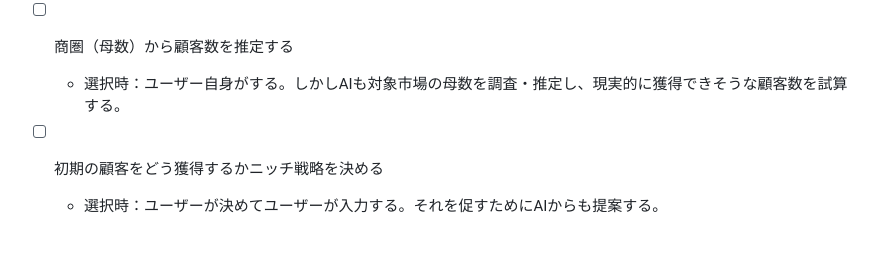
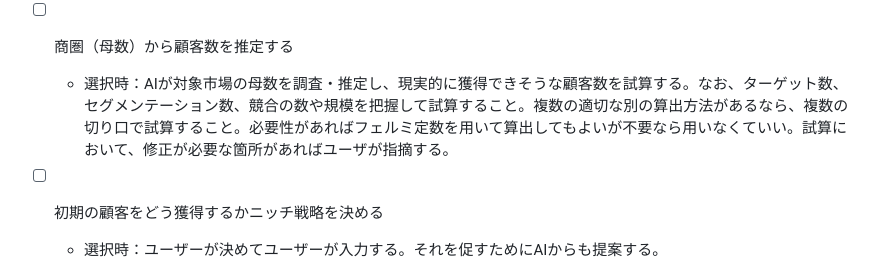
Before and after one commit to gakkii415/startup-simulator, a Markdown page: ventures/counseling/tasks.md, the part around the change. GitHub-like rendering; blank space fills up the shorter version.

```diff
--- a/ventures/counseling/tasks.md
+++ b/ventures/counseling/tasks.md
@@ -31,7 +31,7 @@
   - 確認結果：[必要なスキル・知識](decisions.md)
 
 - [ ] 商圏（母数）から顧客数を推定する
-  - 選択時：ユーザー自身がする。しかしAIも対象市場の母数を調査・推定し、現実的に獲得できそうな顧客数を試算する。
+  - 選択時：AIが対象市場の母数を調査・推定し、現実的に獲得できそうな顧客数を試算する。なお、ターゲット数、セグメンテーション数、競合の数や規模を把握して試算すること。複数の適切な別の算出方法があるなら、複数の切り口で試算すること。必要性があればフェルミ定数を用いて算出してもよいが不要なら用いなくていい。試算において、修正が必要な箇所があればユーザが指摘する。
 
 - [ ] 初期の顧客をどう獲得するかニッチ戦略を決める
   - 選択時：ユーザーが決めてユーザーが入力する。それを促すためにAIからも提案する。
```
Also changed, not shown: templates/tasks.md (+1 -1 lines).
